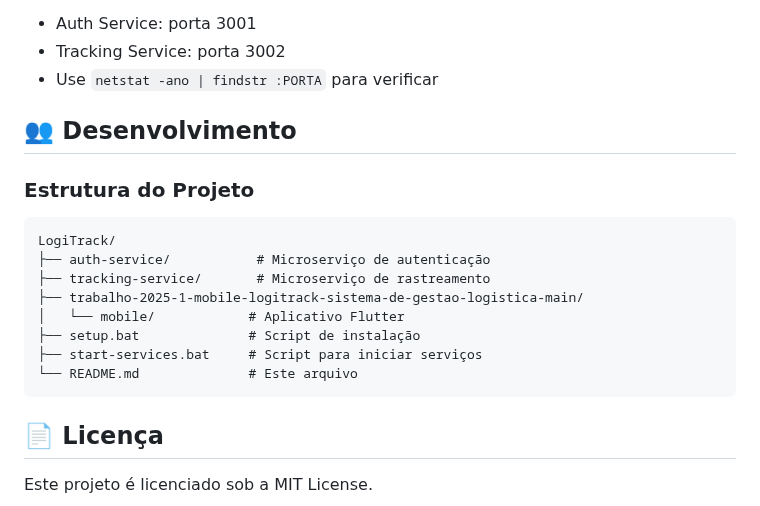
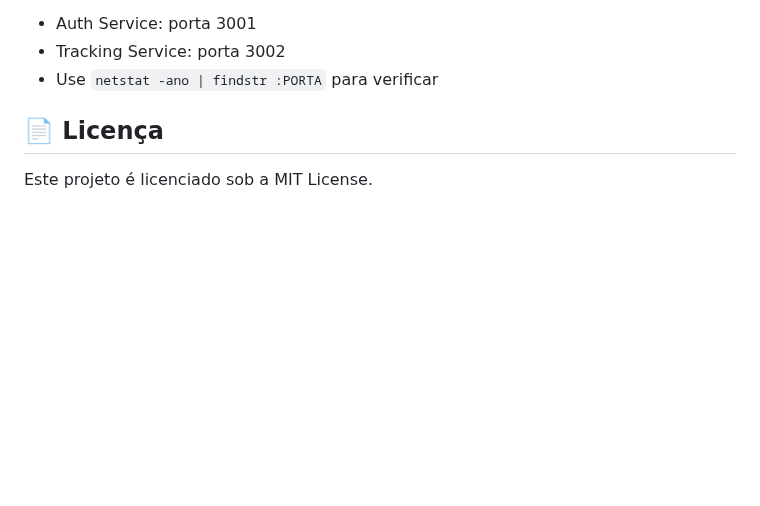
Before and after one commit to bellecristine/LogiTrack, a Markdown page: README.md, the part around one of its changes. GitHub-like rendering; blank space fills up the shorter version.

````diff
--- a/README.md
+++ b/README.md
@@ -130,19 +132,6 @@ flutter pub get
 - Tracking Service: porta 3002
 - Use `netstat -ano | findstr :PORTA` para verificar
 
-## 👥 Desenvolvimento
-
-### Estrutura do Projeto
-```
-LogiTrack/
-├── auth-service/           # Microserviço de autenticação
-├── tracking-service/       # Microserviço de rastreamento
-├── trabalho-2025-1-mobile-logitrack-sistema-de-gestao-logistica-main/
-│   └── mobile/            # Aplicativo Flutter
-├── setup.bat              # Script de instalação
-├── start-services.bat     # Script para iniciar serviços
-└── README.md              # Este arquivo
-```
 
 ## 📄 Licença
 
````
Also changed, not shown: other parts of README.md (+2 -0 lines).
